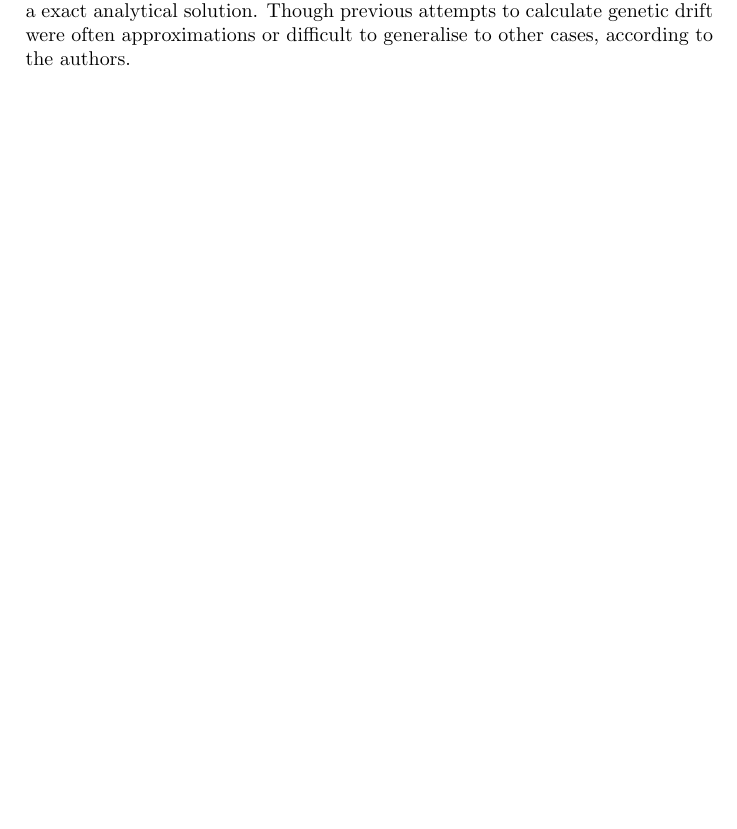
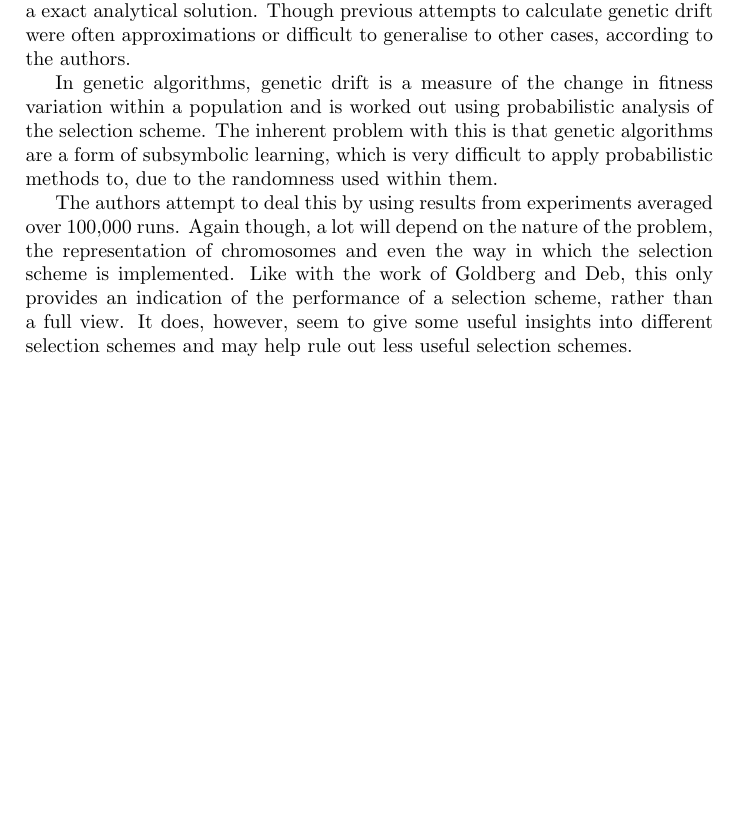
Before and after one commit to SoftlySplinter/sem6120-assign1, a LaTeX document (report/report.tex): part of page 6 of 10, cut so that both start at the same text, the shorter picture padded with empty space. Compiled offline with pdfLaTeX.

Commit message:
Finish section on genetic drift.

```diff
--- a/report/report.tex
+++ b/report/report.tex
@@ -241,6 +241,20 @@ exact analytical solution. Though previous attempts to calculate genetic drift
 were often approximations or difficult to generalise to other cases, according
 to the authors.
 
+In genetic algorithms, genetic drift is a measure of the change in fitness
+variation within a population and is worked out using probabilistic analysis of
+the selection scheme. The inherent problem with this is that genetic algorithms
+are a form of subsymbolic learning, which is very difficult to apply
+probabilistic methods to, due to the randomness used within them.
+
+The authors attempt to deal this by using results from experiments averaged
+over 100,000 runs. Again though, a lot will depend on the nature of the
+problem, the representation of chromosomes and even the way in which the
+selection scheme is implemented. Like with the work of Goldberg and Deb, this
+only provides an indication of the performance of a selection scheme, rather
+than a full view. It does, however, seem to give some useful insights into
+different selection schemes and may help rule out less useful selection
+schemes.
 
 
 
```
Also changed, not shown: report/report.pdf, report/report.tex (7 more changed lines).
